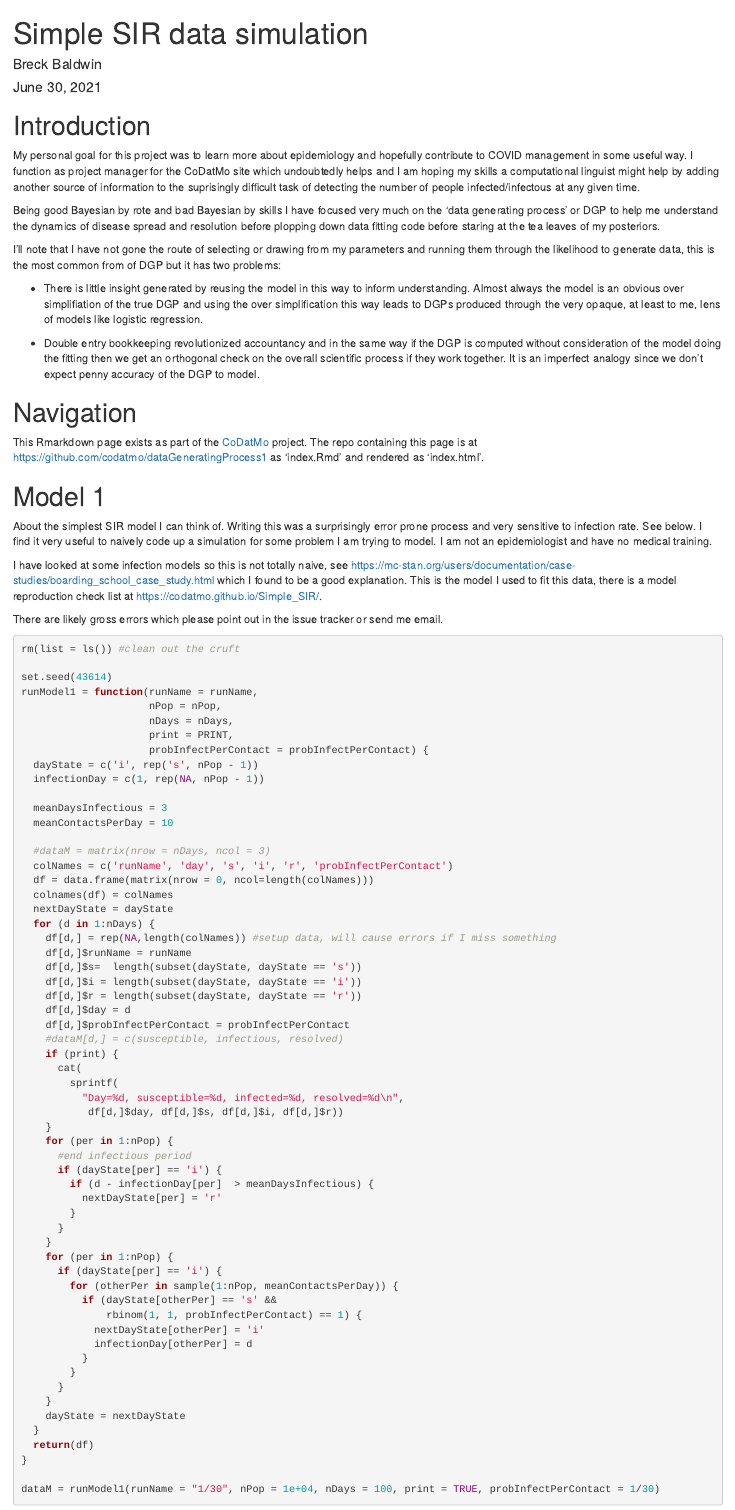
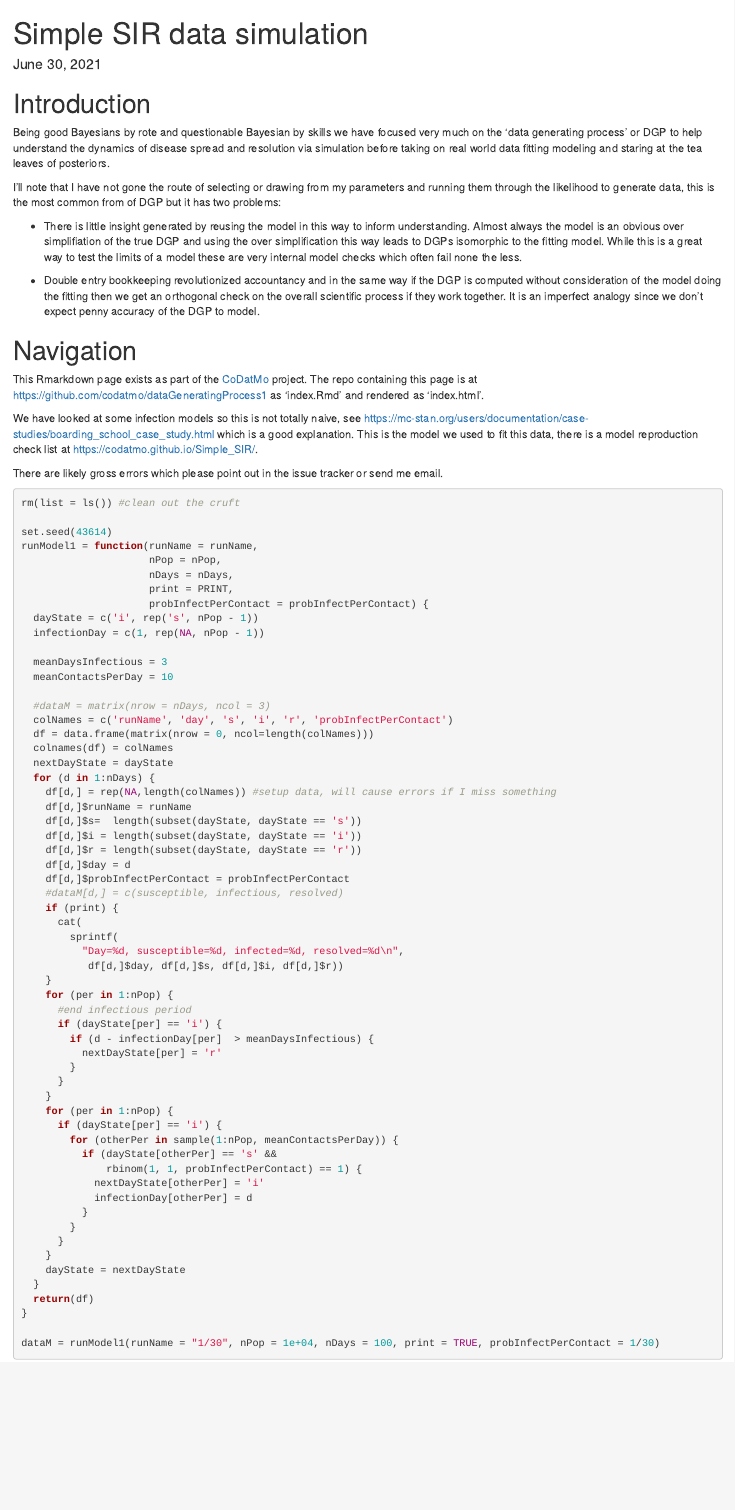
Before and after one commit to codatmo/dataGeneratingProcess1, an R Markdown document (index.Rmd): the page in a window 1100 px wide, from its top. Rendered offline with R 4.5, knitr and Pandoc, with nearby package versions; some code elsewhere in the file could not run offline.

Commit message:
generalized disucssion

```diff
--- a/index.Rmd
+++ b/index.Rmd
@@ -1,6 +1,6 @@
 ---
 title: "Simple SIR data simulation"
-author: "Breck Baldwin"
+author: ""
 date:  '`r format(Sys.Date(), "%B %d, %Y")`'
 output: html_document
 ---
@@ -11,13 +11,11 @@ output: html_document
 
 # Introduction
 
-My personal goal for this project was to learn more about epidemiology and hopefully contribute to COVID management in some useful way. I function as project manager for the CoDatMo site which undoubtedly helps and I am hoping my skills a computational linguist might help by adding another source of information to the suprisingly difficult task of detecting the number of people infected/infectous at any given time.
-
-Being good Bayesian by rote and bad Bayesian by skills I have focused very much on the 'data generating process' or DGP to help me understand the dynamics of disease spread and resolution before plopping down data fitting code before staring at the tea leaves of my posteriors.
+Being good Bayesians by rote and questionable Bayesian by skills we have focused very much on the 'data generating process' or DGP to help understand the dynamics of disease spread and resolution via simulation before taking on real world data fitting modeling and staring at the tea leaves of posteriors.
 
 I'll note that I have not gone the route of selecting or drawing from my parameters and running them through the likelihood to generate data, this is the most common from of DGP but it has two problems:
 
-* There is little insight generated by reusing the model in this way to inform understanding. Almost always the model is an obvious over simplifiation of the true DGP and using the over simplification this way leads to DGPs produced through the very opaque, at least to me, lens of models like logistic regression.
+* There is little insight generated by reusing the model in this way to inform understanding. Almost always the model is an obvious over simplifiation of the true DGP and using the over simplification this way leads to DGPs isomorphic to the fitting model. While this is a great way to test the limits of a model these are very internal model checks which often fail none the less.
 
 * Double entry bookkeeping revolutionized accountancy and in the same way if the DGP is computed without consideration of the model doing the fitting then we get an orthogonal check on the overall scientific process if they work together. It is an imperfect analogy since we don't expect penny accuracy of the DGP to model.
 
@@ -25,12 +23,7 @@ I'll note that I have not gone the route of selecting or drawing from my paramet
 
 This Rmarkdown page exists as part of the [CoDatMo](https://codatmo.github.io/) project. The repo containing this page is at [https://github.com/codatmo/dataGeneratingProcess1](https://github.com/codatmo/dataGeneratingProcess) as 'index.Rmd' and rendered as 'index.html'.
 
-# Model 1
-
-About the simplest SIR model I can think of. Writing this was a surprisingly error prone process and very sensitive to infection rate. See below. I find it very useful to naively code up a simulation for some problem I am trying to model. I am not an epidemiologist and have no medical training.
-
-
-I have looked at some infection models so this is not totally naive, see [https://mc-stan.org/users/documentation/case-studies/boarding_school_case_study.html](https://mc-stan.org/users/documentation/case-studies/boarding_school_case_study.html) which I found to be a good explanation. This is the model I used to fit this data, there is a model reproduction check list at [https://codatmo.github.io/Simple_SIR/](https://codatmo.github.io/Simple_SIR/).
+We have looked at some infection models so this is not totally naive, see [https://mc-stan.org/users/documentation/case-studies/boarding_school_case_study.html](https://mc-stan.org/users/documentation/case-studies/boarding_school_case_study.html) which is a good explanation. This is the model we used to fit this data, there is a model reproduction check list at [https://codatmo.github.io/Simple_SIR/](https://codatmo.github.io/Simple_SIR/).
 
 There are likely gross errors which please point out in the issue tracker or send me email.
 
```
Also changed, not shown: index.Rmd (6 more changed lines).
